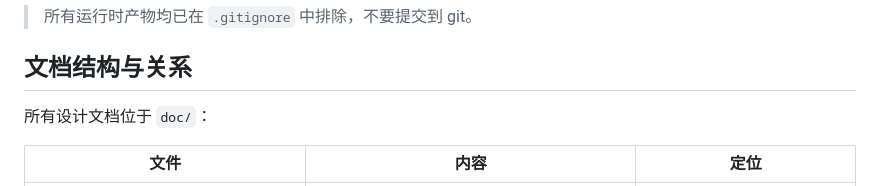
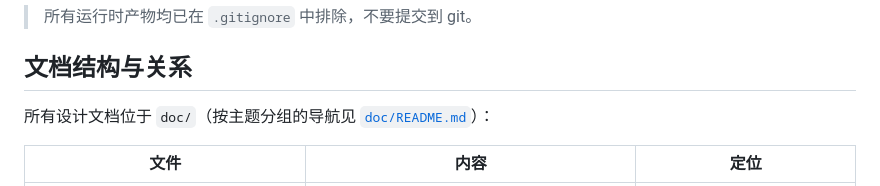
Before and after one commit to sunhatSH/agentic_cl_research, a Markdown page: CLAUDE.md, the part around the change. GitHub-like rendering.

```diff
--- a/CLAUDE.md
+++ b/CLAUDE.md
@@ -191,7 +191,7 @@ agentic_cl_research/
 
 ## 文档结构与关系
 
-所有设计文档位于 `doc/`：
+所有设计文档位于 `doc/`（按主题分组的导航见 [`doc/README.md`](doc/README.md)）：
 
 | 文件 | 内容 | 定位 |
 |------|------|------|
```
Also changed, not shown: doc/README.md (added, +55 -0 lines).
